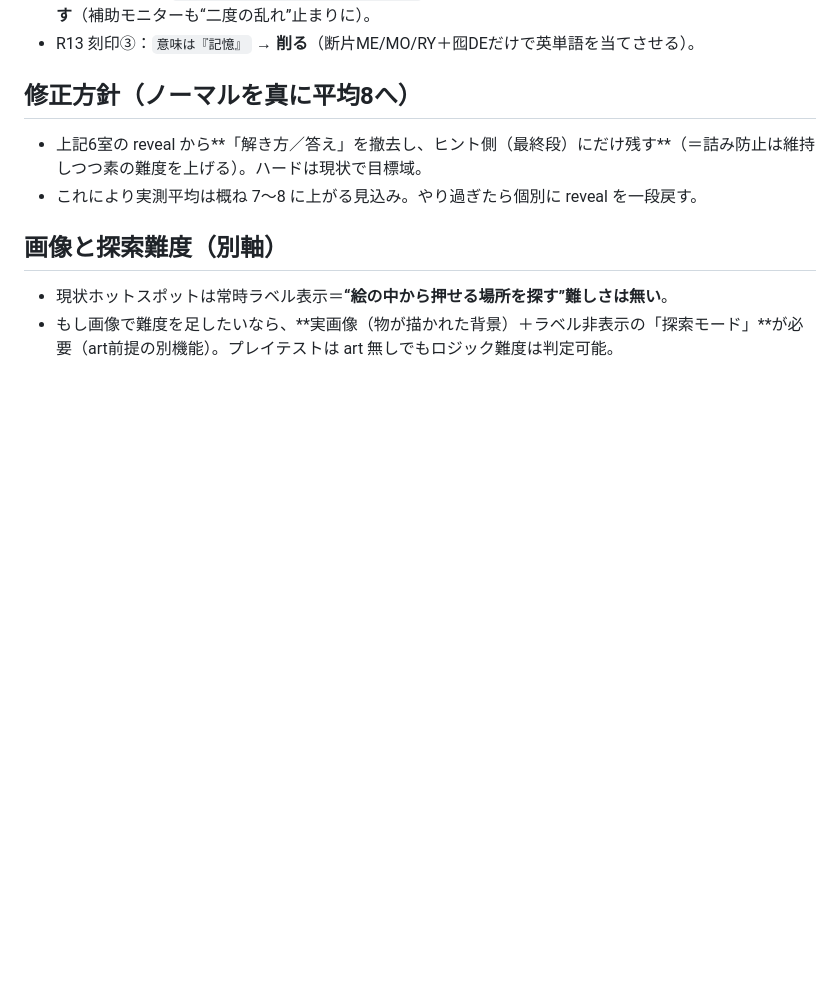
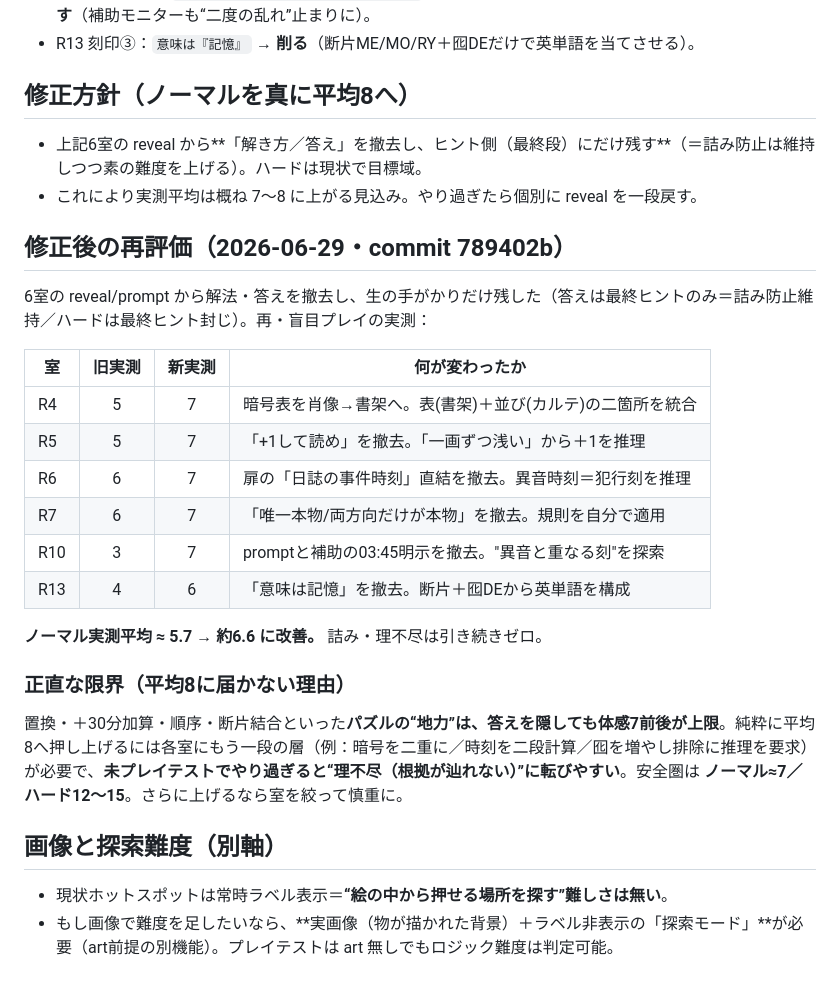
Before and after one commit to sk1214-gkms/kioku-no-kairou, a Markdown page: docs/難易度監査_盲目プレイ.md, the part around the change. GitHub-like rendering; blank space fills up the shorter version.

Commit message:
docs: 難易度監査に修正後の再評価を追記(ノーマル実測5.7→約6.6)

```diff
--- a/docs/難易度監査_盲目プレイ.md
+++ b/docs/難易度監査_盲目プレイ.md
@@ -41,6 +41,23 @@
 - 上記6室の reveal から**「解き方／答え」を撤去し、ヒント側（最終段）にだけ残す**（＝詰み防止は維持しつつ素の難度を上げる）。ハードは現状で目標域。
 - これにより実測平均は概ね 7〜8 に上がる見込み。やり過ぎたら個別に reveal を一段戻す。
 
+## 修正後の再評価（2026-06-29・commit 789402b）
+6室の reveal/prompt から解法・答えを撤去し、生の手がかりだけ残した（答えは最終ヒントのみ＝詰み防止維持／ハードは最終ヒント封じ）。再・盲目プレイの実測：
+
+| 室 | 旧実測 | 新実測 | 何が変わったか |
+|---|:--:|:--:|---|
+| R4 | 5 | 7 | 暗号表を肖像→書架へ。表(書架)＋並び(カルテ)の二箇所を統合 |
+| R5 | 5 | 7 | 「+1して読め」を撤去。「一画ずつ浅い」から＋1を推理 |
+| R6 | 6 | 7 | 扉の「日誌の事件時刻」直結を撤去。異音時刻＝犯行刻を推理 |
+| R7 | 6 | 7 | 「唯一本物/両方向だけが本物」を撤去。規則を自分で適用 |
+| R10 | 3 | 7 | promptと補助の03:45明示を撤去。"異音と重なる刻"を探索 |
+| R13 | 4 | 6 | 「意味は記憶」を撤去。断片＋囮DEから英単語を構成 |
+
+**ノーマル実測平均 ≈ 5.7 → 約6.6 に改善。** 詰み・理不尽は引き続きゼロ。
+
+### 正直な限界（平均8に届かない理由）
+置換・＋30分加算・順序・断片結合といった**パズルの“地力”は、答えを隠しても体感7前後が上限**。純粋に平均8へ押し上げるには各室にもう一段の層（例：暗号を二重に／時刻を二段計算／囮を増やし排除に推理を要求）が必要で、**未プレイテストでやり過ぎると“理不尽（根拠が辿れない）”に転びやすい**。安全圏は **ノーマル≈7／ハード12〜15**。さらに上げるなら室を絞って慎重に。
+
 ## 画像と探索難度（別軸）
 - 現状ホットスポットは常時ラベル表示＝**“絵の中から押せる場所を探す”難しさは無い**。
 - もし画像で難度を足したいなら、**実画像（物が描かれた背景）＋ラベル非表示の「探索モード」**が必要（art前提の別機能）。プレイテストは art 無しでもロジック難度は判定可能。
```
